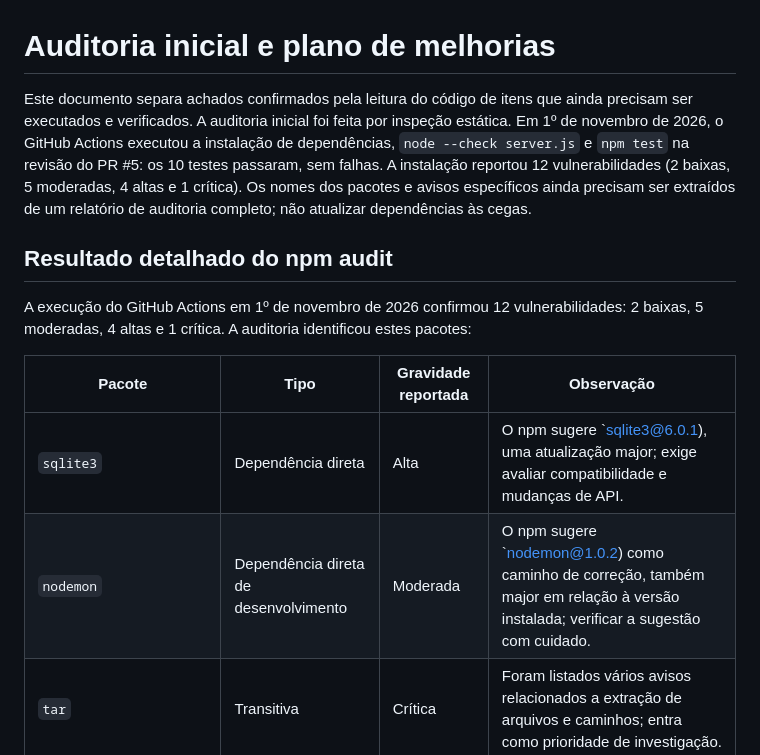
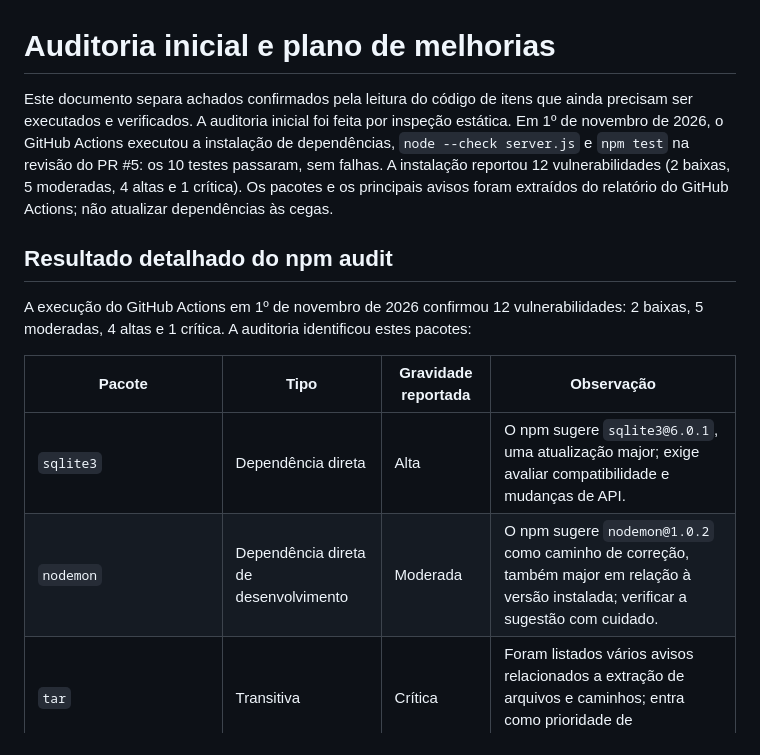
Before and after one commit to juniordev830/plataforma-de-recrutamento, a Markdown page: docs/AUDITORIA_E_PLANO_DE_MELHORIAS.md, the part around the change. Rendered like a GitHub page.

Commit message:
docs: corrigir resumo da auditoria de dependências

```diff
--- a/docs/AUDITORIA_E_PLANO_DE_MELHORIAS.md
+++ b/docs/AUDITORIA_E_PLANO_DE_MELHORIAS.md
@@ -1,6 +1,6 @@
 # Auditoria inicial e plano de melhorias
 
-Este documento separa achados confirmados pela leitura do código de itens que ainda precisam ser executados e verificados. A auditoria inicial foi feita por inspeção estática. Em 1º de novembro de 2026, o GitHub Actions executou a instalação de dependências, `node --check server.js` e `npm test` na revisão do PR #5: os 10 testes passaram, sem falhas. A instalação reportou 12 vulnerabilidades (2 baixas, 5 moderadas, 4 altas e 1 crítica). Os nomes dos pacotes e avisos específicos ainda precisam ser extraídos de um relatório de auditoria completo; não atualizar dependências às cegas.
+Este documento separa achados confirmados pela leitura do código de itens que ainda precisam ser executados e verificados. A auditoria inicial foi feita por inspeção estática. Em 1º de novembro de 2026, o GitHub Actions executou a instalação de dependências, `node --check server.js` e `npm test` na revisão do PR #5: os 10 testes passaram, sem falhas. A instalação reportou 12 vulnerabilidades (2 baixas, 5 moderadas, 4 altas e 1 crítica). Os pacotes e os principais avisos foram extraídos do relatório do GitHub Actions; não atualizar dependências às cegas.
 
 ## Resultado detalhado do npm audit
 
@@ -8,8 +8,8 @@ A execução do GitHub Actions em 1º de novembro de 2026 confirmou 12 vulnerabi
 
 | Pacote | Tipo | Gravidade reportada | Observação |
 |---|---|---|---|
-| `sqlite3` | Dependência direta | Alta | O npm sugere `sqlite3@6.0.1), uma atualização major; exige avaliar compatibilidade e mudanças de API. |
-| `nodemon` | Dependência direta de desenvolvimento | Moderada | O npm sugere `nodemon@1.0.2) como caminho de correção, também major em relação à versão instalada; verificar a sugestão com cuidado. |
+| `sqlite3` | Dependência direta | Alta | O npm sugere `sqlite3@6.0.1`, uma atualização major; exige avaliar compatibilidade e mudanças de API. |
+| `nodemon` | Dependência direta de desenvolvimento | Moderada | O npm sugere `nodemon@1.0.2` como caminho de correção, também major em relação à versão instalada; verificar a sugestão com cuidado. |
 | `tar` | Transitiva | Crítica | Foram listados vários avisos relacionados a extração de arquivos e caminhos; entra como prioridade de investigação. |
 | `cacache`, `make-fetch-happen`, `node-gyp` | Transitivas | Alta | Associadas à árvore de dependências de instalação/build. |
 | `@npmcli/move-file`, `glob`, `minimatch`, `rimraf` | Transitivas | Moderada | Pacotes antigos ou com avisos de segurança; corrigir via dependências-pai quando possível. |
```
